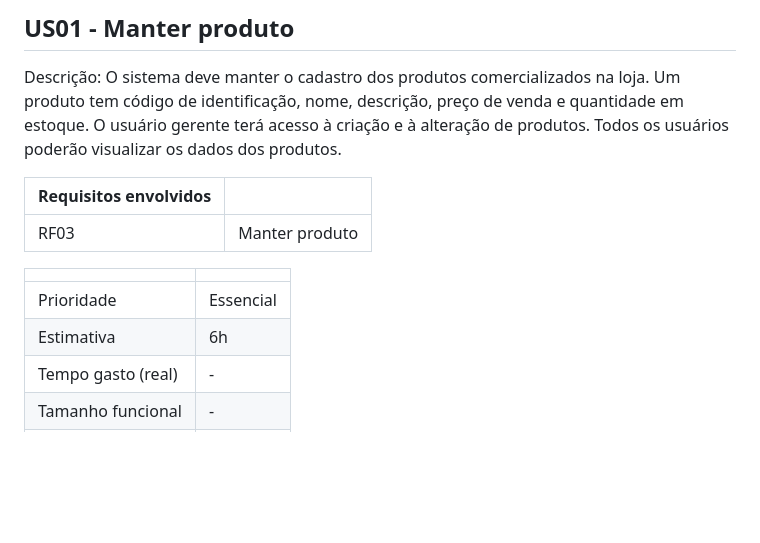
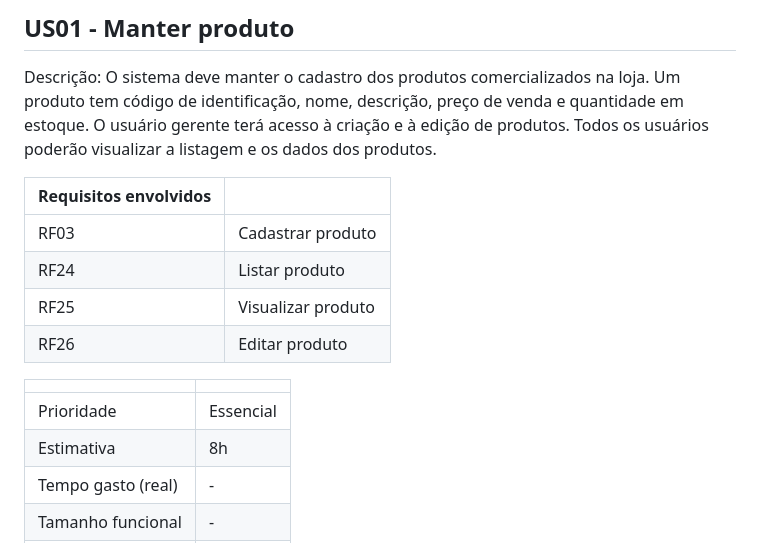
Before and after one commit to Control-Cash/controlcash, a Markdown page: docs/user-stories.md, the part around the change. Rendered like a GitHub page; blank space fills up the shorter version.

Commit message:
Atualiza requisitos envolvidos no caso de uso US01 #9

```diff
--- a/docs/user-stories.md
+++ b/docs/user-stories.md
@@ -7,17 +7,21 @@ do [documento de visão](./documento-de-visao.md).
 
 Descrição: O sistema deve manter o cadastro dos produtos comercializados na
 loja. Um produto tem código de identificação, nome, descrição, preço de venda e
-quantidade em estoque. O usuário gerente terá acesso à criação e à alteração
-de produtos. Todos os usuários poderão visualizar os dados dos produtos.
+quantidade em estoque. O usuário gerente terá acesso à criação e à edição de
+produtos. Todos os usuários poderão visualizar a listagem e os dados dos
+produtos.
 
-| Requisitos envolvidos |                |
-| --------------------- | -------------- |
-| RF03                  | Manter produto |
+| Requisitos envolvidos |                    |
+| --------------------- | ------------------ |
+| RF03                  | Cadastrar produto  |
+| RF24                  | Listar produto     |
+| RF25                  | Visualizar produto |
+| RF26                  | Editar produto     |
 
 |                    |           |
 | ------------------ | --------- |
 | Prioridade         | Essencial |
-| Estimativa         | 6h        |
+| Estimativa         | 8h        |
 | Tempo gasto (real) | -         |
 | Tamanho funcional  | -         |
 | Analista           | Adriel    |
```
